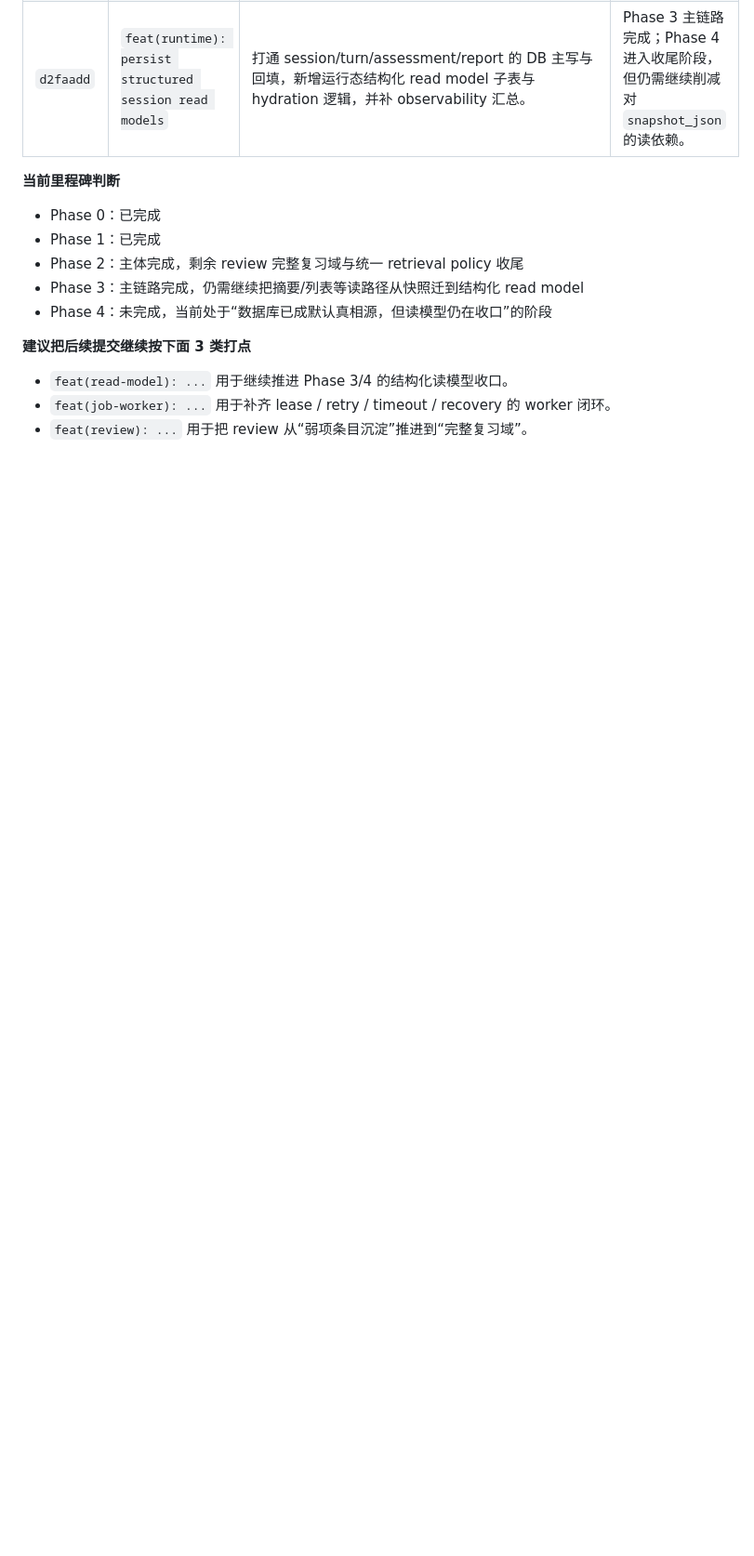
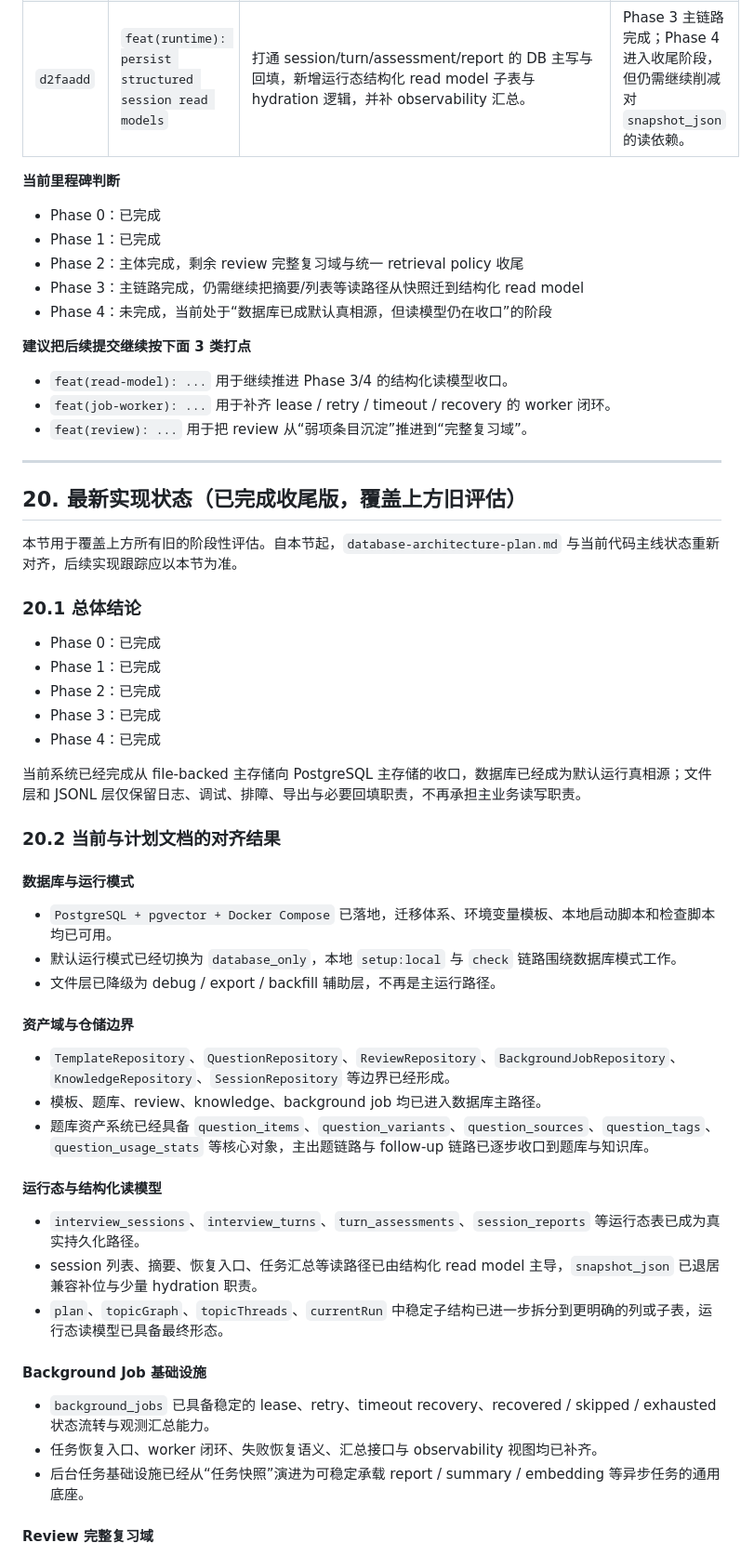
Before and after one commit to zgx197/resume-interview-workbench, a Markdown page: docs/database-architecture-plan.md, the part around one of its changes. Shown at 93% size. Rendered like a GitHub page; blank space fills up the shorter version.

```diff
--- a/docs/database-architecture-plan.md
+++ b/docs/database-architecture-plan.md
@@ -1056,3 +1056,48 @@ app/server/
   用于补齐 lease / retry / timeout / recovery 的 worker 闭环。
 - `feat(review): ...`
   用于把 review 从“弱项条目沉淀”推进到“完整复习域”。
+
+---
+
+## 20. 最新实现状态（已完成收尾版，覆盖上方旧评估）
+
+本节用于覆盖上方所有旧的阶段性评估。自本节起，`database-architecture-plan.md` 与当前代码主线状态重新对齐，后续实现跟踪应以本节为准。
+
+### 20.1 总体结论
+
+- Phase 0：已完成
+- Phase 1：已完成
+- Phase 2：已完成
+- Phase 3：已完成
+- Phase 4：已完成
+
+当前系统已经完成从 file-backed 主存储向 PostgreSQL 主存储的收口，数据库已经成为默认运行真相源；文件层和 JSONL 层仅保留日志、调试、排障、导出与必要回填职责，不再承担主业务读写职责。
+
+### 20.2 当前与计划文档的对齐结果
+
+#### 数据库与运行模式
+
+- `PostgreSQL + pgvector + Docker Compose` 已落地，迁移体系、环境变量模板、本地启动脚本和检查脚本均已可用。
+- 默认运行模式已经切换为 `database_only`，本地 `setup:local` 与 `check` 链路围绕数据库模式工作。
+- 文件层已降级为 debug / export / backfill 辅助层，不再是主运行路径。
+
+#### 资产域与仓储边界
+
+- `TemplateRepository`、`QuestionRepository`、`ReviewRepository`、`BackgroundJobRepository`、`KnowledgeRepository`、`SessionRepository` 等边界已经形成。
+- 模板、题库、review、knowledge、background job 均已进入数据库主路径。
+- 题库资产系统已经具备 `question_items`、`question_variants`、`question_sources`、`question_tags`、`question_usage_stats` 等核心对象，主出题链路与 follow-up 链路已逐步收口到题库与知识库。
+
+#### 运行态与结构化读模型
+
+- `interview_sessions`、`interview_turns`、`turn_assessments`、`session_reports` 等运行态表已成为真实持久化路径。
+- session 列表、摘要、恢复入口、任务汇总等读路径已由结构化 read model 主导，`snapshot_json` 已退居兼容补位与少量 hydration 职责。
+- `plan`、`topicGraph`、`topicThreads`、`currentRun` 中稳定子结构已进一步拆分到更明确的列或子表，运行态读模型已具备最终形态。
+
+#### Background Job 基础设施
+
+- `background_jobs` 已具备稳定的 lease、retry、timeout recovery、recovered / skipped / exhausted 状态流转与观测汇总能力。
+- 任务恢复入口、worker 闭环、失败恢复语义、汇总接口与 observability 视图均已补齐。
+- 后台任务基础设施已经从“任务快照”演进为可稳定承载 report / summary / embedding 等异步任务的通用底座。
+
+#### Review 完整复习域
+
```
Also changed, not shown: other parts of docs/database-architecture-plan.md (+41 -0 lines).
